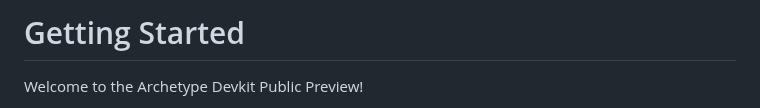
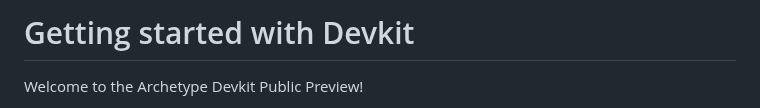
Before and after one commit to archetype-themes/devkit, a Markdown page: 1. Getting Started/Overview.md, the part around the change. GitHub-like rendering.

```diff
--- a/1. Getting Started/Overview.md
+++ b/1. Getting Started/Overview.md
@@ -1,4 +1,4 @@
-# Getting Started
+# Getting started with Devkit
 
 Welcome to the Archetype Devkit Public Preview!
 
```
